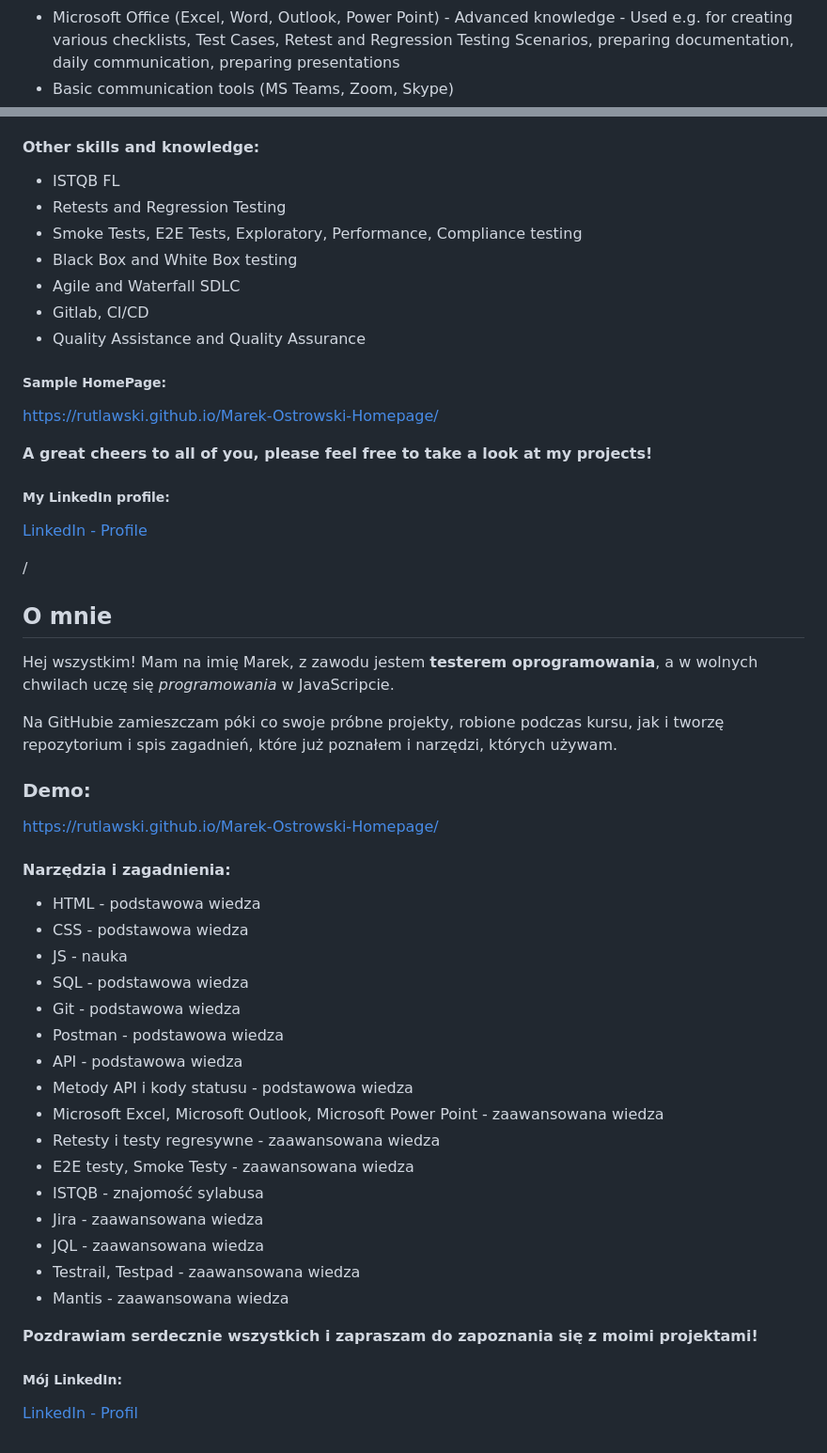
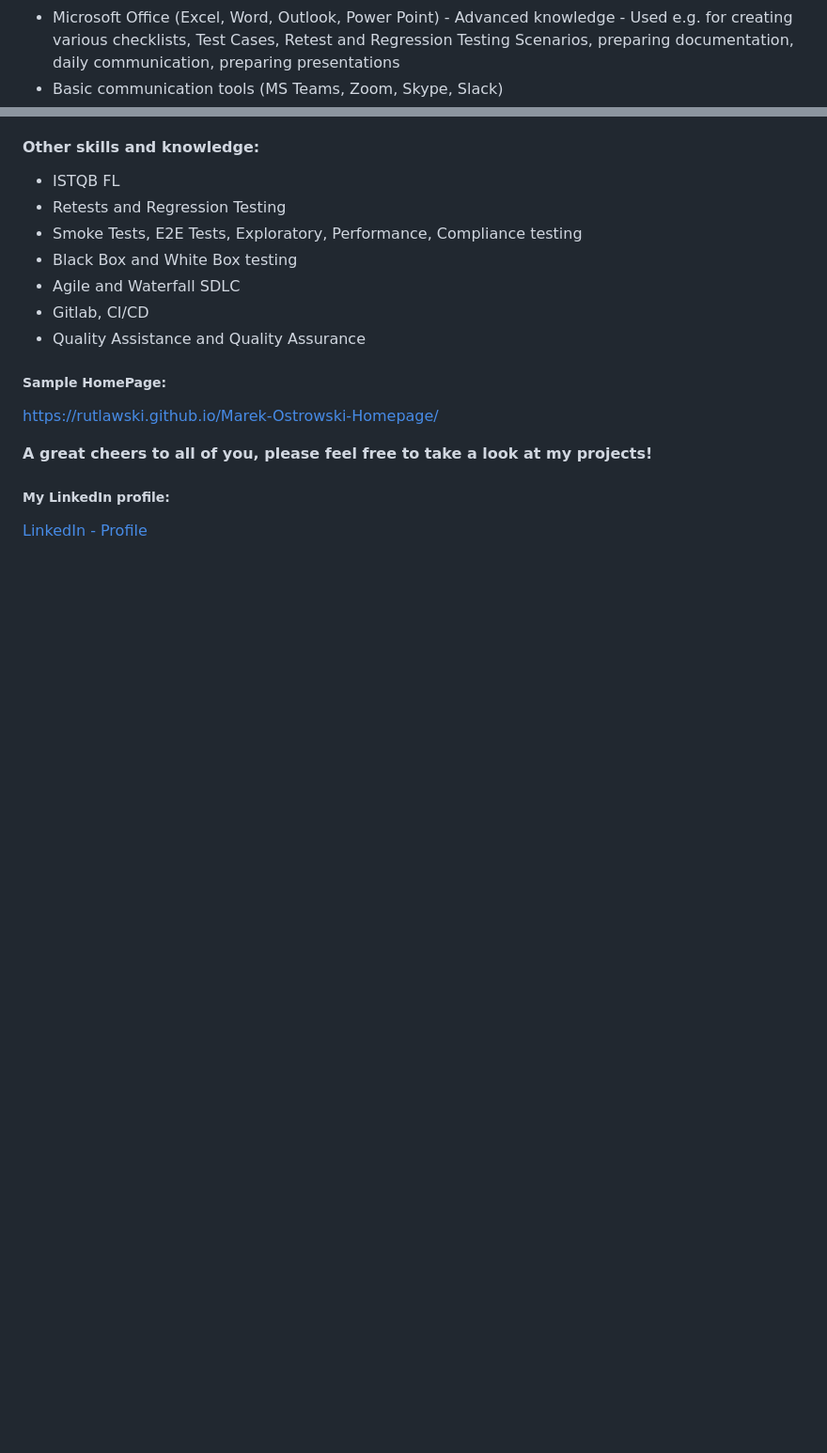
Before and after one commit to Rutlawski/Marek-Ostrowski-Homepage, a Markdown page: README.md, 2 parts joined by grey strips. Shown at 94% size. Drawn GitHub-style; blank space fills up the shorter version.

```diff
--- a/README.md
+++ b/README.md
@@ -32,7 +32,7 @@ Here, on GitHub I present all the projects I finished so far, which are a part o
 - Mantis (Issue creation and mantaince)- Advanced knowledge
 - Microsoft Office (Excel, Word, Outlook, Power Point) - Advanced knowledge - Used e.g. for creating various checklists, Test Cases, Retest and Regression Testing Scenarios,
   preparing documentation, daily communication, preparing presentations
-- Basic communication tools (MS Teams, Zoom, Skype)
+- Basic communication tools (MS Teams, Zoom, Skype, Slack)
 #### Other skills and knowledge:
 - ISTQB FL
 - Retests and Regression Testing
@@ -49,36 +49,3 @@ https://rutlawski.github.io/Marek-Ostrowski-Homepage/
 
 ##### My LinkedIn profile:
 [LinkedIn - Profile](https://www.linkedin.com/in/marek-ostrowski/)
-
-/
-
-## O mnie
-Hej wszystkim! Mam na imię Marek, z zawodu jestem **testerem oprogramowania**, a w wolnych chwilach uczę się *programowania* w JavaScripcie.
-
-Na GitHubie zamieszczam póki co swoje próbne projekty, robione podczas kursu, jak i tworzę repozytorium i spis zagadnień, które już poznałem i narzędzi, których używam.
-
-### Demo:
-https://rutlawski.github.io/Marek-Ostrowski-Homepage/
-
-#### Narzędzia i zagadnienia:
-- HTML - podstawowa wiedza
-- CSS - podstawowa wiedza
-- JS - nauka
-- SQL - podstawowa wiedza
-- Git - podstawowa wiedza
-- Postman - podstawowa wiedza
-- API - podstawowa wiedza
-- Metody API i kody statusu - podstawowa wiedza
-- Microsoft Excel, Microsoft Outlook, Microsoft Power Point - zaawansowana wiedza
-- Retesty i testy regresywne - zaawansowana wiedza
-- E2E testy, Smoke Testy - zaawansowana wiedza
-- ISTQB - znajomość sylabusa
-- Jira - zaawansowana wiedza
-- JQL - zaawansowana wiedza
-- Testrail, Testpad - zaawansowana wiedza
-- Mantis - zaawansowana wiedza
-
-**Pozdrawiam serdecznie wszystkich i zapraszam do zapoznania się z moimi projektami!**
-
-##### Mój LinkedIn:
-[LinkedIn - Profil](https://www.linkedin.com/in/marek-ostrowski/)
```
